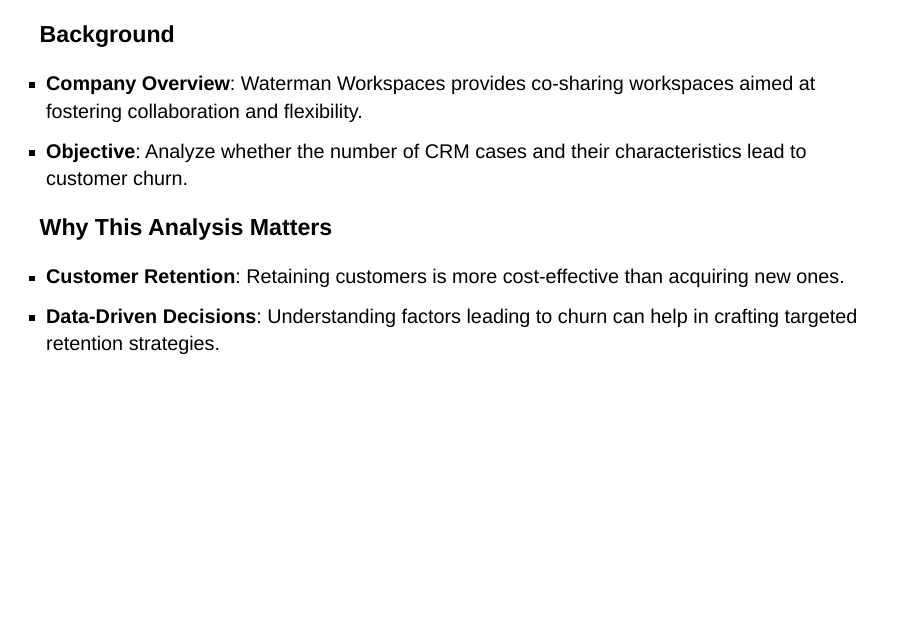
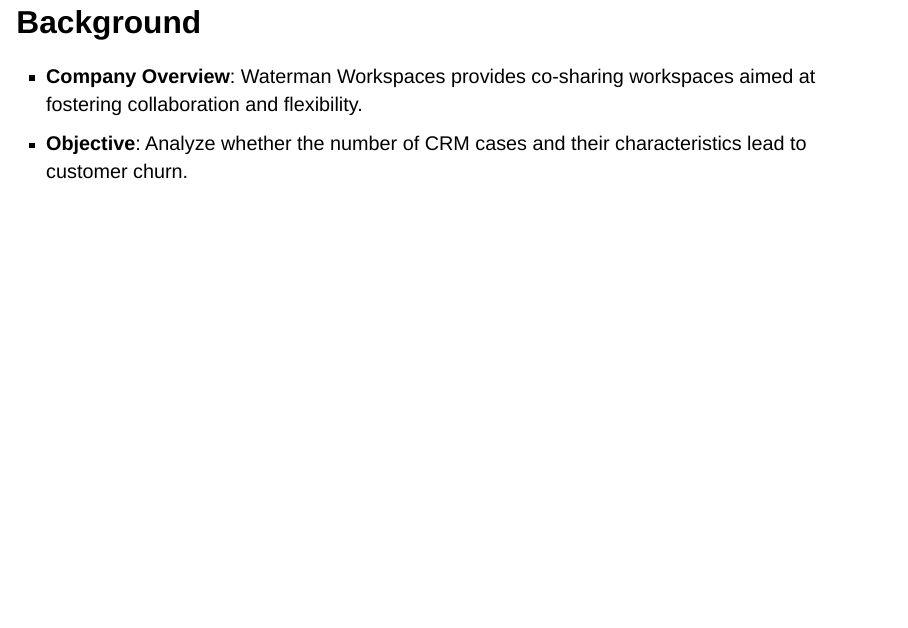
Before and after one commit to bilallovesbatman/ETC5543---Waterman, a Quarto document (Presentation/Presentation.qmd): page 3 of 14 before the commit and page 3 of 16 after it. Rendered offline with R 4.5, knitr and Pandoc in place of Quarto, with nearby package versions; drawn as Slidy slides in place of the format the file asks for; some code elsewhere in the file could not run offline.

Commit message:
improving the presentation's results section

````diff
--- a/Presentation/Presentation.qmd
+++ b/Presentation/Presentation.qmd
@@ -135,53 +135,53 @@
 
 ```
 
-## Introduction {.center}
+# Introduction {.center}
 
-------------------------------------------------------------------------
+## Background
 
 ::: {.incremental}
-### Background
+- **Company Overview**: Waterman Workspaces provides co-sharing workspaces aimed at fostering collaboration and flexibility.
+- **Objective**: Analyze whether the number of CRM cases and their characteristics lead to customer churn.
+:::
 
--   **Company Overview**: Waterman Workspaces provides co-sharing workspaces aimed at fostering collaboration and flexibility.
--   **Objective**: Analyze whether the number of CRM cases and their characteristics lead to customer churn.
-
-### Why This Analysis Matters
-
--   **Customer Retention**: Retaining customers is more cost-effective than acquiring new ones.
--   **Data-Driven Decisions**: Understanding factors leading to churn can help in crafting targeted retention strategies.
-:::
-------------------------------------------------------------------------
-
-## Methodology {.center}
-
-------------------------------------------------------------------------
+## Why This Analysis Matters
 
 ::: {.incremental}
-### Data Preparation
+- **Customer Retention**: Retaining customers is more cost-effective than acquiring new ones.
+- **Data-Driven Decisions**: Understanding factors leading to churn can help in crafting targeted retention strategies.
+:::
+
+
+
+# Methodology {.center}
+
+## Data Preparation
+
+::: {.incremental}
 
 -   **Data Sources**:
     -   CRM cases from Waterman Workspaces.
     -   Membership information for account analysis.
 -   **Data Cleaning**: Filtered out irrelevant cases and ensured consistency in key variables.
 
-### Key Variables
+:::
+
+## Key Variables
+
+::: {.incremental}
 
 -   **Churn Statuses**: Defined churn based on specific inactive statuses (e.g., "Inactive - Customer Cancelled").
 -   **Customer Features**: Created metrics such as the number of cases, average case age, and escalation status.
 :::
 
-------------------------------------------------------------------------
+# Exploratory Data Analysis (EDA) {.center}
 
-## Exploratory Data Analysis (EDA) {.center}
-
-------------------------------------------------------------------------
-
-### Distribution of Cases
+## Distribution of Cases
 
 Understanding the distribution of cases by their number and average resolution age.
 
 ::: panel-tabset
-### Number of Cases
+## Number of Cases
 
 ```{r}
 ggplot(customer_features_clean, aes(x = num_cases, fill = as.factor(churned))) +
@@ -190,7 +190,7 @@
   theme_minimal()
 ```
 
-### Average Case Age
+## Average Case Age
 
 ```{r}
 ggplot(customer_features_clean, aes(x = avg_case_age, fill = as.factor(churned))) +
@@ -200,17 +200,14 @@
 ```
 :::
 
----
+# Results {.center}
 
-## Results {.center}
 
----
-
-### Logistic Regression Models: Developed models to assess the impact of customer features on churn.
+## Logistic Regression Models: Developed models to assess the impact of customer features on churn.
 
 ::: {.panel-tabset}
 
-## Without Interaction Terms
+### Without Interaction Terms
 
 ```{r}
 # Function to create a summary table
@@ -229,14 +226,14 @@
 
 
 ```{r}
-summary(log_model)
+model_summary_table(log_model)
 
 ```
 
-## With Interaction Terms
+### With Interaction Terms
 
 ```{r}
-summary(int_model)
+model_summary_table(int_model)
 
 ```
 
@@ -252,6 +249,4 @@
 - **Short Time Frame**: Analysis is based on a limited period; longer-term trends could differ.
 :::
 
----
-
-## Q/A {.center}
+# Q/A {.center}
````
Also changed, not shown: Presentation/Presentation.html.
